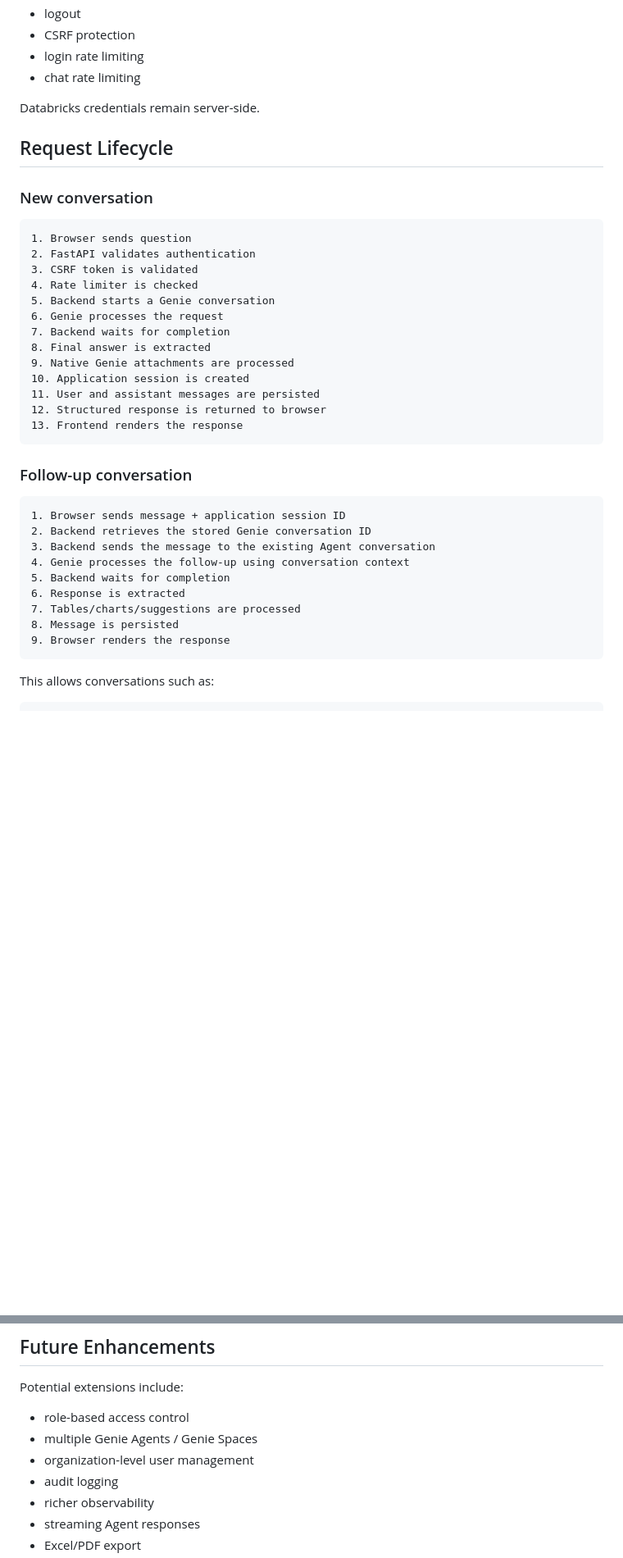
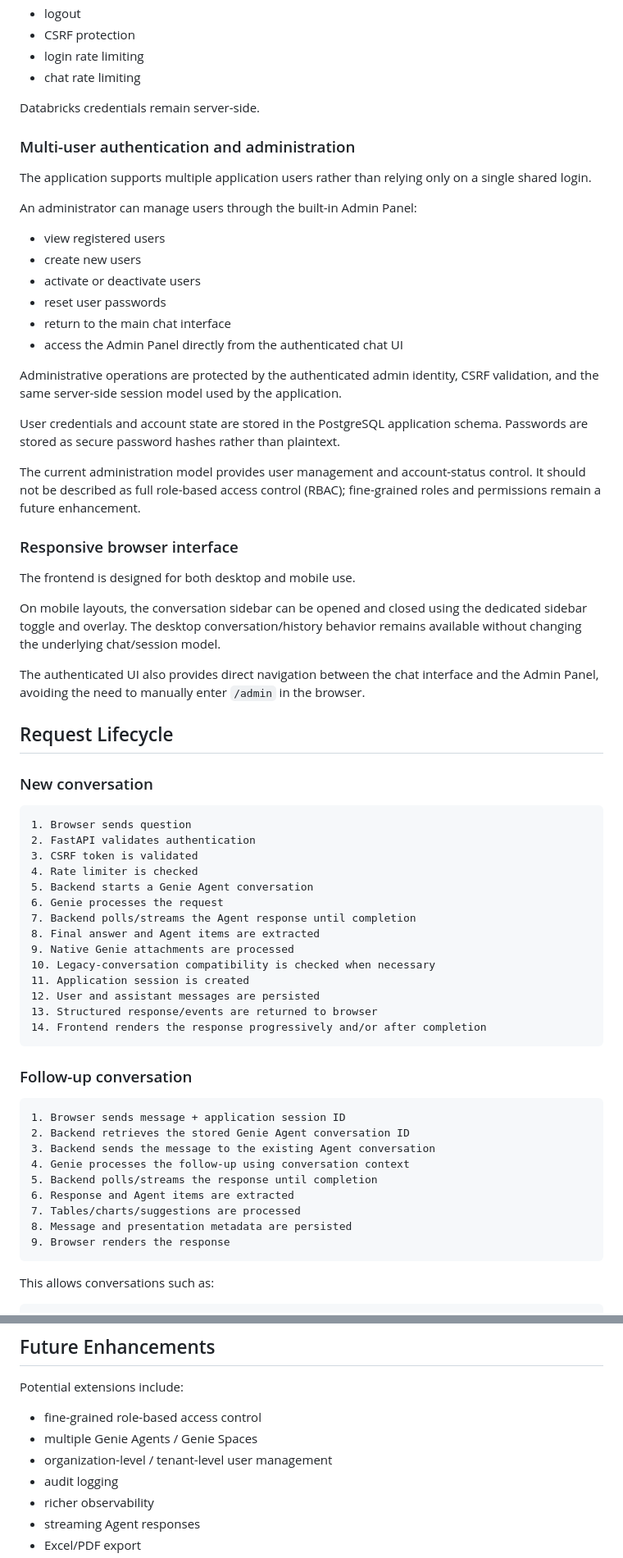
Before and after one commit to SominZex/tns_intelligence_engine, a Markdown page: README.md, 2 parts joined by grey strips. Shown at 82% size. GitHub-like rendering; blank space fills up the shorter version.

Commit message:
Enhance README with multi-user and deployment info
Added sections for multi-user authentication, responsive interface, and deployment details. Updated existing features and limitations.

````diff
--- a/README.md
+++ b/README.md
@@ -167,6 +175,41 @@ The application includes:
 
 Databricks credentials remain server-side.
 
+### Multi-user authentication and administration
+
+The application supports multiple application users rather than relying only on a
+single shared login.
+
+An administrator can manage users through the built-in Admin Panel:
+
+- view registered users
+- create new users
+- activate or deactivate users
+- reset user passwords
+- return to the main chat interface
+- access the Admin Panel directly from the authenticated chat UI
+
+Administrative operations are protected by the authenticated admin identity,
+CSRF validation, and the same server-side session model used by the application.
+
+User credentials and account state are stored in the PostgreSQL application
+schema. Passwords are stored as secure password hashes rather than plaintext.
+
+The current administration model provides user management and account-status
+control. It should not be described as full role-based access control (RBAC);
+fine-grained roles and permissions remain a future enhancement.
+
+### Responsive browser interface
+
+The frontend is designed for both desktop and mobile use.
+
+On mobile layouts, the conversation sidebar can be opened and closed using the
+dedicated sidebar toggle and overlay. The desktop conversation/history behavior
+remains available without changing the underlying chat/session model.
+
+The authenticated UI also provides direct navigation between the chat interface
+and the Admin Panel, avoiding the need to manually enter `/admin` in the browser.
+
 ## Request Lifecycle
 
 ### New conversation
@@ -176,28 +219,29 @@ Databricks credentials remain server-side.
 2. FastAPI validates authentication
 3. CSRF token is validated
 4. Rate limiter is checked
-5. Backend starts a Genie conversation
+5. Backend starts a Genie Agent conversation
 6. Genie processes the request
-7. Backend waits for completion
-8. Final answer is extracted
+7. Backend polls/streams the Agent response until completion
+8. Final answer and Agent items are extracted
 9. Native Genie attachments are processed
-10. Application session is created
-11. User and assistant messages are persisted
-12. Structured response is returned to browser
-13. Frontend renders the response
+10. Legacy-conversation compatibility is checked when necessary
+11. Application session is created
+12. User and assistant messages are persisted
+13. Structured response/events are returned to browser
+14. Frontend renders the response progressively and/or after completion
 ```
 
 ### Follow-up conversation
 
 ``` text
 1. Browser sends message + application session ID
-2. Backend retrieves the stored Genie conversation ID
+2. Backend retrieves the stored Genie Agent conversation ID
 3. Backend sends the message to the existing Agent conversation
 4. Genie processes the follow-up using conversation context
-5. Backend waits for completion
-6. Response is extracted
+5. Backend polls/streams the response until completion
+6. Response and Agent items are extracted
 7. Tables/charts/suggestions are processed
-8. Message is persisted
+8. Message and presentation metadata are persisted
 9. Browser renders the response
 ```
 
@@ -862,9 +970,9 @@ definitions.
 
 Potential extensions include:
 
--   role-based access control
+-   fine-grained role-based access control
 -   multiple Genie Agents / Genie Spaces
--   organization-level user management
+-   organization-level / tenant-level user management
 -   audit logging
 -   richer observability
 -   streaming Agent responses
````
Also changed, not shown: other parts of README.md (+75 -3 lines).
